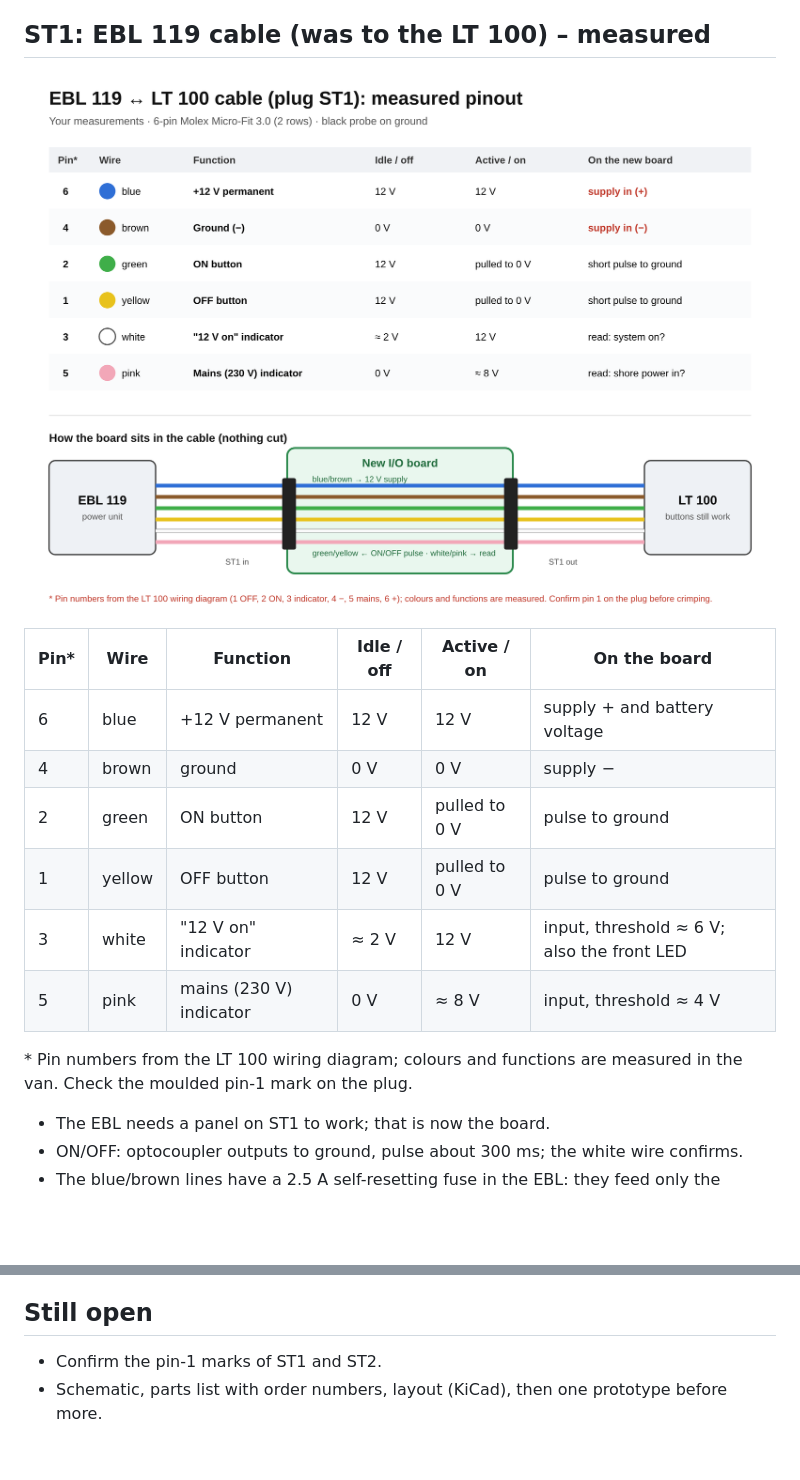
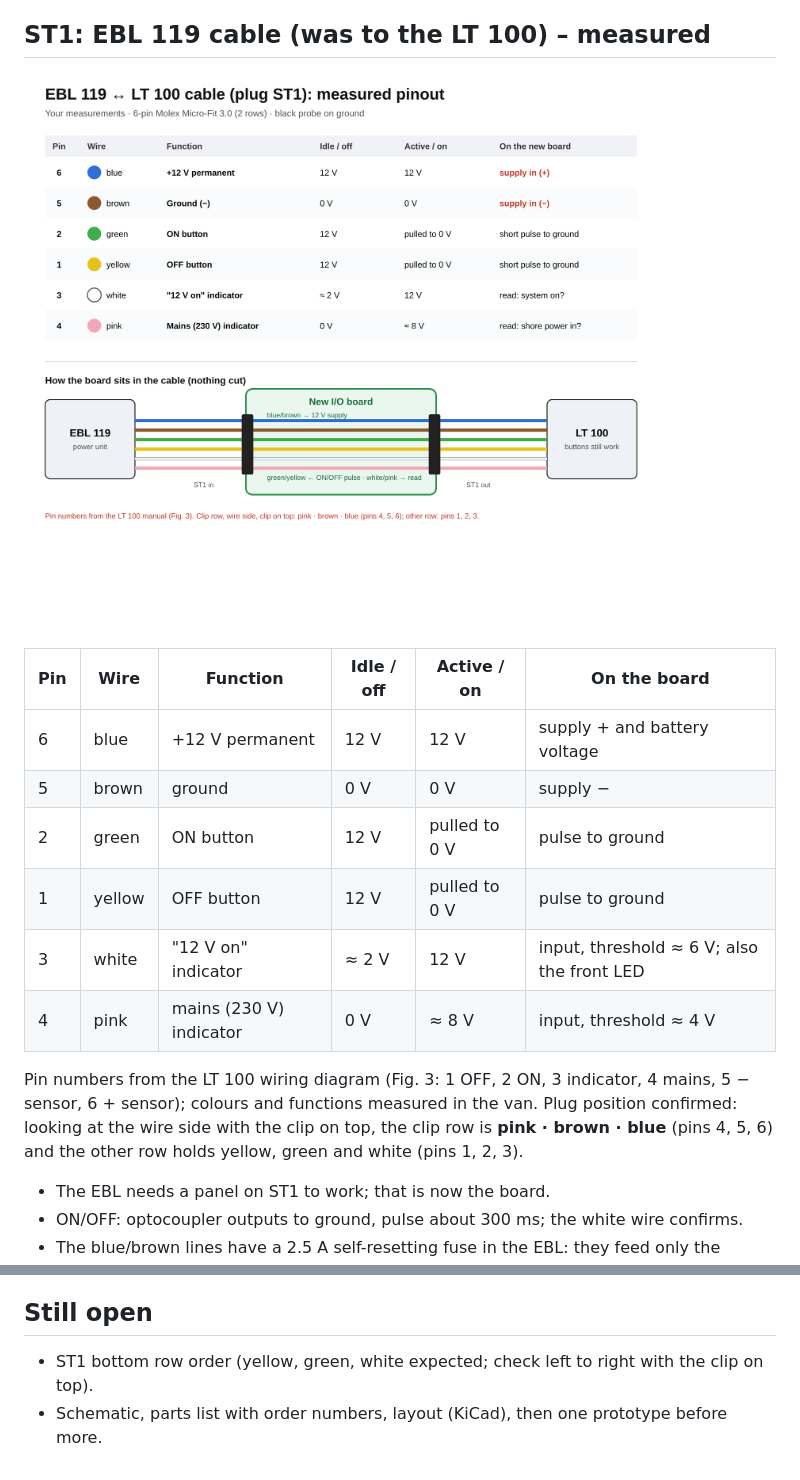
Before and after one commit to mich-crypto/Venusosmods, a Markdown page: docs/io-board.md, 2 parts joined by grey strips. Rendered like a GitHub page; pictures changed too: docs/io-board/ebl-lt100-st1.png; blank space fills up the shorter version.

Commit message:
I/O board spec: ST1 pin numbers corrected from the LT 100 manual (4 mains, 5 ground) and plug orientation confirmed
Co-Authored-By: Claude Opus 5.5 <noreply@anthropic.com>
Claude-Session: https://claude.ai/code/session_017Ac5dLa5nMit1aiT2DcVLT

```diff
--- a/docs/io-board.md
+++ b/docs/io-board.md
@@ -53,17 +53,19 @@ button and LED, the USB-C tablet socket and the status LED.
 
 ![ST1 pinout](io-board/ebl-lt100-st1.png)
 
-| Pin* | Wire | Function | Idle / off | Active / on | On the board |
+| Pin | Wire | Function | Idle / off | Active / on | On the board |
 |---|---|---|---|---|---|
 | 6 | blue | +12 V permanent | 12 V | 12 V | supply + and battery voltage |
-| 4 | brown | ground | 0 V | 0 V | supply − |
+| 5 | brown | ground | 0 V | 0 V | supply − |
 | 2 | green | ON button | 12 V | pulled to 0 V | pulse to ground |
 | 1 | yellow | OFF button | 12 V | pulled to 0 V | pulse to ground |
 | 3 | white | "12 V on" indicator | ≈ 2 V | 12 V | input, threshold ≈ 6 V; also the front LED |
-| 5 | pink | mains (230 V) indicator | 0 V | ≈ 8 V | input, threshold ≈ 4 V |
+| 4 | pink | mains (230 V) indicator | 0 V | ≈ 8 V | input, threshold ≈ 4 V |
 
-\* Pin numbers from the LT 100 wiring diagram; colours and functions are measured in the van.
-Check the moulded pin-1 mark on the plug.
+Pin numbers from the LT 100 wiring diagram (Fig. 3: 1 OFF, 2 ON, 3 indicator, 4 mains,
+5 − sensor, 6 + sensor); colours and functions measured in the van. Plug position confirmed:
+looking at the wire side with the clip on top, the clip row is **pink · brown · blue** (pins 4, 5, 6)
+and the other row holds yellow, green and white (pins 1, 2, 3).
 
 * The EBL needs a panel on ST1 to work; that is now the board.
 * ON/OFF: optocoupler outputs to ground, pulse about 300 ms; the white wire confirms.
@@ -221,5 +223,5 @@ I²C addresses: LIS2DW12 0x18, SHT40 0x44; expansion boards use other addresses.
 
 ## Still open
 
-* Confirm the pin-1 marks of ST1 and ST2.
+* ST1 bottom row order (yellow, green, white expected; check left to right with the clip on top).
 * Schematic, parts list with order numbers, layout (KiCad), then one prototype before more.
```
